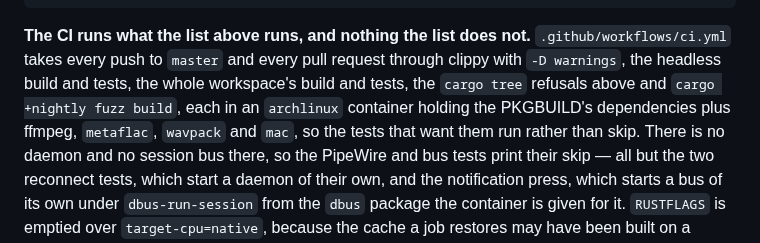
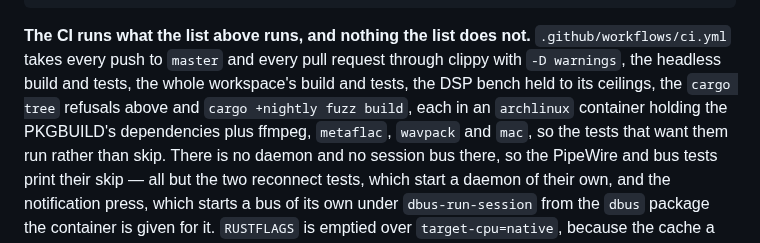
Before and after one commit to vibe-technologies-llc/resonate, a Markdown page: CLAUDE.md, the part around the change. Rendered like a GitHub page.

Commit message:
Name the DSP ceilings among what the CI runs

```diff
--- a/CLAUDE.md
+++ b/CLAUDE.md
@@ -804,8 +804,8 @@ cd fuzz && cargo +nightly fuzz run probe corpus/probe seeds/probe -- -max_total_
 
 **The CI runs what the list above runs, and nothing the list does not.** `.github/workflows/ci.yml`
 takes every push to `master` and every pull request through clippy with `-D warnings`, the headless
-build and tests, the whole workspace's build and tests, the `cargo tree` refusals above and
-`cargo +nightly fuzz build`, each in an `archlinux` container holding the PKGBUILD's dependencies
+build and tests, the whole workspace's build and tests, the DSP bench held to its ceilings, the
+`cargo tree` refusals above and `cargo +nightly fuzz build`, each in an `archlinux` container holding the PKGBUILD's dependencies
 plus ffmpeg, `metaflac`, `wavpack` and `mac`, so the tests that want them run rather than skip. There is no daemon and
 no session bus there, so the PipeWire and bus tests print their skip — all but the two reconnect
 tests, which start a daemon of their own, and the notification press, which starts a bus of its own under
```
